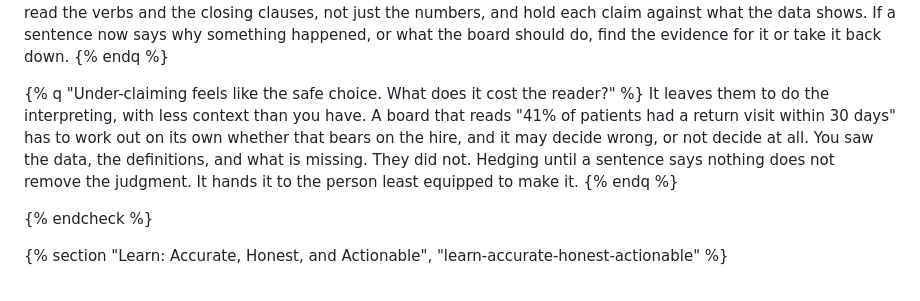
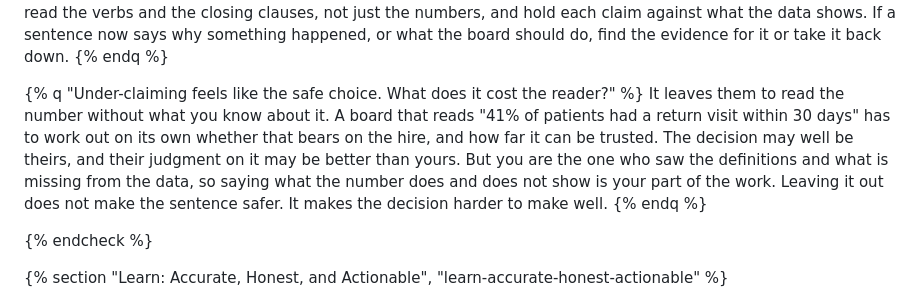
Before and after one commit to EDC-AICC/ai-ds-development, a Markdown page: src/module-3/06-share.md, the part around the change. Drawn GitHub-style.

Commit message:
Share check question: under-claiming withholds the analyst's reading, not the decision
Co-Authored-By: Claude Opus 5.5 <noreply@anthropic.com>

```diff
--- a/src/module-3/06-share.md
+++ b/src/module-3/06-share.md
@@ -25,7 +25,7 @@ Up. A request to persuade reads to AI as a request for confidence, so suggestion
 {% endq %}
 
 {% q "Under-claiming feels like the safe choice. What does it cost the reader?" %}
-It leaves them to do the interpreting, with less context than you have. A board that reads "41% of patients had a return visit within 30 days" has to work out on its own whether that bears on the hire, and it may decide wrong, or not decide at all. You saw the data, the definitions, and what is missing. They did not. Hedging until a sentence says nothing does not remove the judgment. It hands it to the person least equipped to make it.
+It leaves them to read the number without what you know about it. A board that reads "41% of patients had a return visit within 30 days" has to work out on its own whether that bears on the hire, and how far it can be trusted. The decision may well be theirs, and their judgment on it may be better than yours. But you are the one who saw the definitions and what is missing from the data, so saying what the number does and does not show is your part of the work. Leaving it out does not make the sentence safer. It makes the decision harder to make well.
 {% endq %}
 
 {% endcheck %}
```
